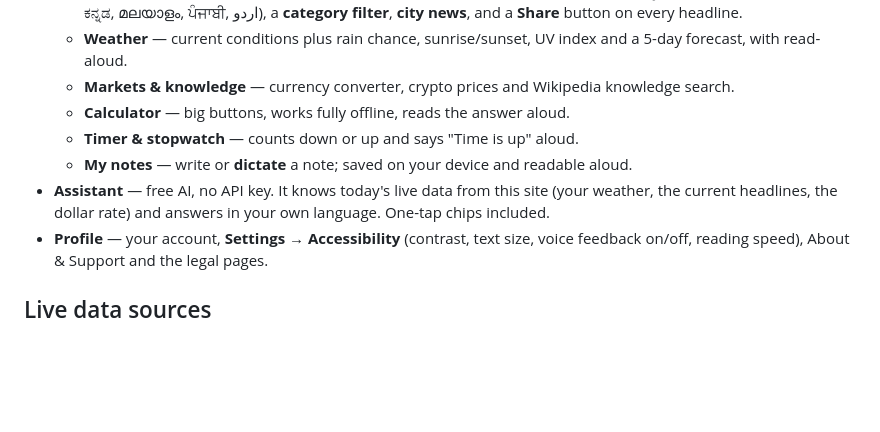
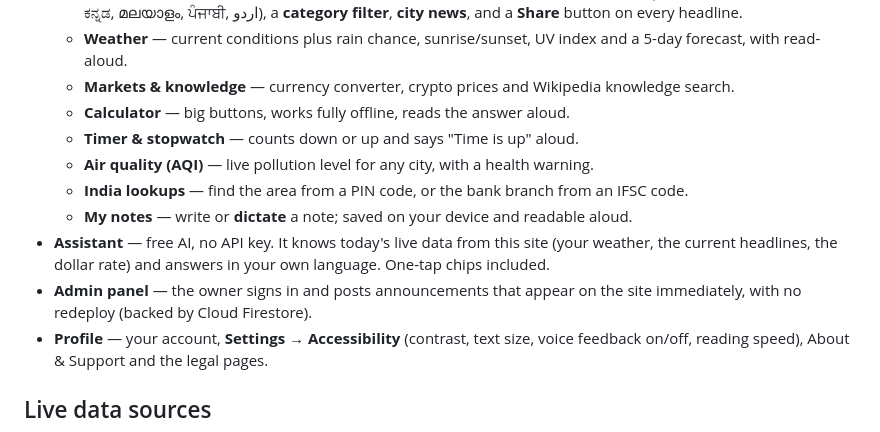
Before and after one commit to shrigovind8090-web/tech-drishti, a Markdown page: README.md, the part around the change. GitHub-like rendering; blank space fills up the shorter version.

Commit message:
Document the new tools and the admin panel

```diff
--- a/README.md
+++ b/README.md
@@ -19,9 +19,13 @@ at the top of every inner screen. Profile and Settings open from the avatar butt
   - **Markets & knowledge** — currency converter, crypto prices and Wikipedia knowledge search.
   - **Calculator** — big buttons, works fully offline, reads the answer aloud.
   - **Timer & stopwatch** — counts down or up and says "Time is up" aloud.
+  - **Air quality (AQI)** — live pollution level for any city, with a health warning.
+  - **India lookups** — find the area from a PIN code, or the bank branch from an IFSC code.
   - **My notes** — write or **dictate** a note; saved on your device and readable aloud.
 - **Assistant** — free AI, no API key. It knows today's live data from this site (your weather, the
   current headlines, the dollar rate) and answers in your own language. One-tap chips included.
+- **Admin panel** — the owner signs in and posts announcements that appear on the site
+  immediately, with no redeploy (backed by Cloud Firestore).
 - **Profile** — your account, **Settings → Accessibility** (contrast, text size, voice feedback on/off,
   reading speed), About & Support and the legal pages.
 
```
